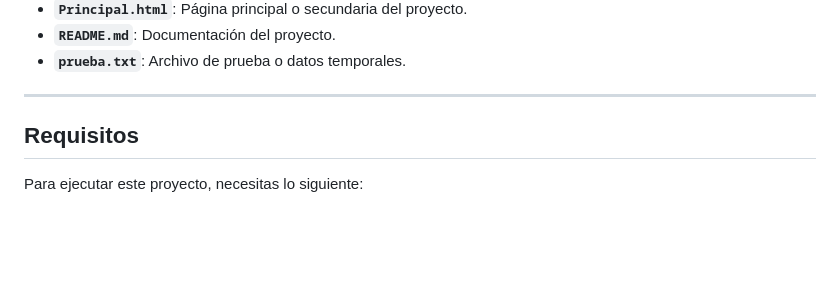
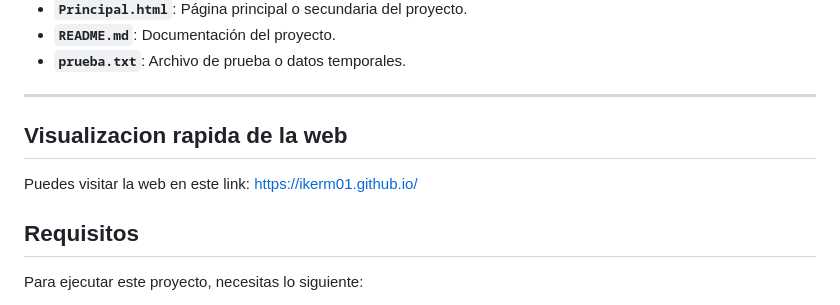
Before and after one commit to Ikerm01/Ikerm01.github.io, a Markdown page: README.md, the part around the change. Drawn GitHub-style; blank space fills up the shorter version.

```diff
--- a/README.md
+++ b/README.md
@@ -37,6 +37,9 @@ El proyecto incluye los siguientes directorios y archivos principales:
 - **`prueba.txt`**: Archivo de prueba o datos temporales.
 
 ---
+## **Visualizacion rapida de la web**
+Puedes visitar la web en este link:
+https://ikerm01.github.io/
 
 ## **Requisitos**
 
```
